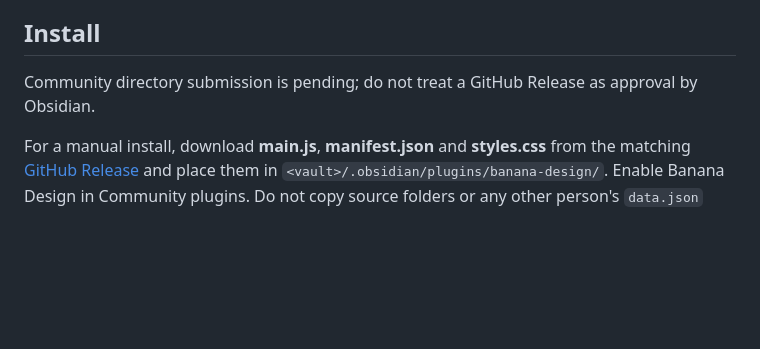
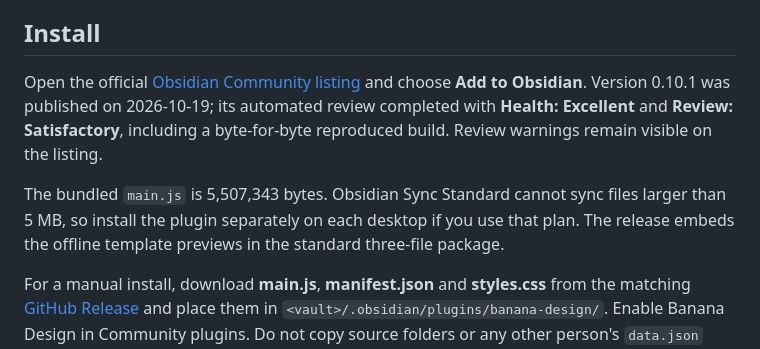
Before and after one commit to TreyDong/banana-design, a Markdown page: README.md, the part around the change. Rendered like a GitHub page; blank space fills up the shorter version.

Commit message:
Record published community listing and completed review

```diff
--- a/README.md
+++ b/README.md
@@ -38,7 +38,9 @@ The plugin ID remains `banana-design`, the command remains `open`, and the setti
 
 ## Install
 
-Community directory submission is pending; do not treat a GitHub Release as approval by Obsidian.
+Open the official [Obsidian Community listing](https://community.obsidian.md/plugins/banana-design) and choose **Add to Obsidian**. Version 0.10.1 was published on 2026-10-19; its automated review completed with **Health: Excellent** and **Review: Satisfactory**, including a byte-for-byte reproduced build. Review warnings remain visible on the listing.
+
+The bundled `main.js` is 5,507,343 bytes. Obsidian Sync Standard cannot sync files larger than 5 MB, so install the plugin separately on each desktop if you use that plan. The release embeds the offline template previews in the standard three-file package.
 
 For a manual install, download **main.js**, **manifest.json** and **styles.css** from the matching [GitHub Release](https://github.com/TreyDong/banana-design/releases) and place them in `<vault>/.obsidian/plugins/banana-design/`. Enable Banana Design in Community plugins. Do not copy source folders or any other person's `data.json` into the vault.
 
```
